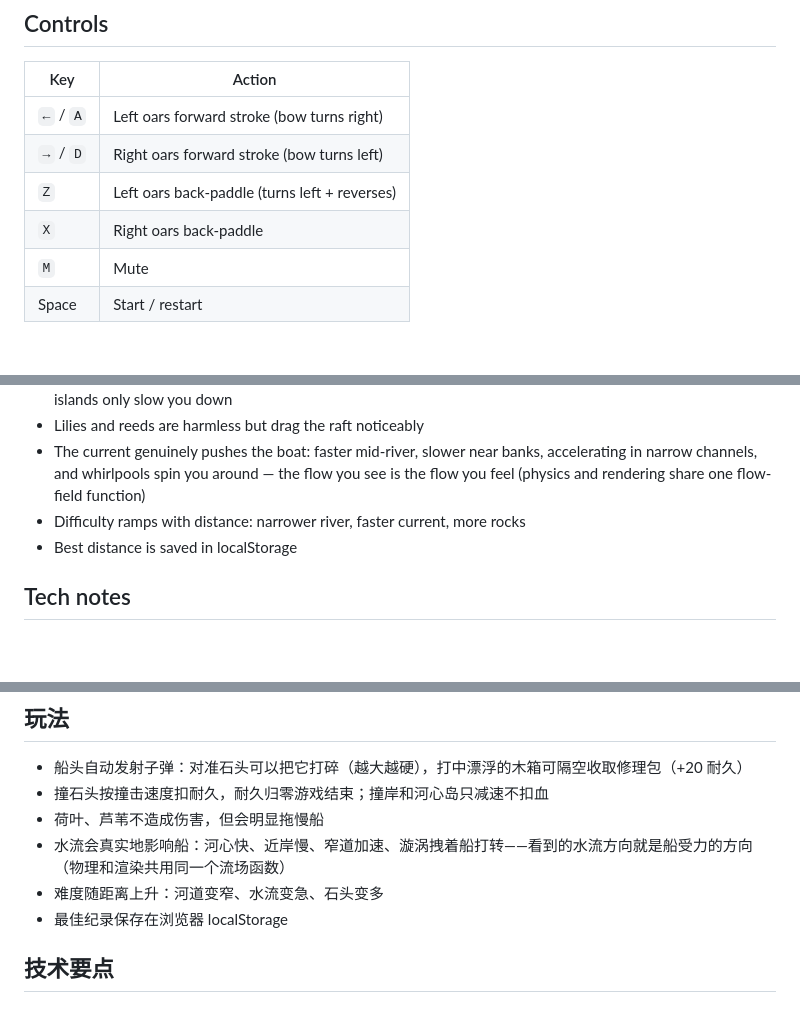
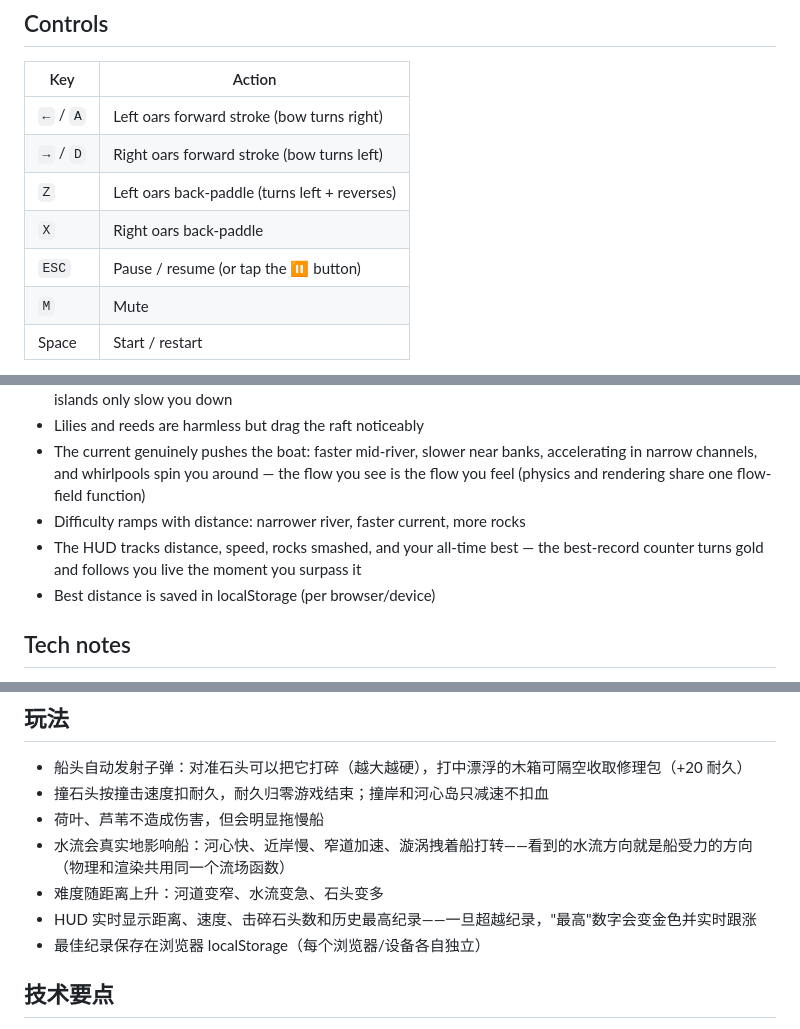
Before and after one commit to tianyunx/white-water-rafting-game, a Markdown page: README.md, 3 parts joined by grey strips. Rendered like a GitHub page; blank space fills up the shorter version.

Commit message:
README: document pause, rocks counter, live best-record HUD
Co-Authored-By: Claude Fable 5 <noreply@anthropic.com>

```diff
--- a/README.md
+++ b/README.md
@@ -14,6 +14,7 @@ Zero dependencies, no build step — plain HTML5 Canvas + vanilla JavaScript. Ju
 | `→` / `D` | Right oars forward stroke (bow turns left) |
 | `Z` | Left oars back-paddle (turns left + reverses) |
 | `X` | Right oars back-paddle |
+| `ESC` | Pause / resume (or tap the ⏸ button) |
 | `M` | Mute |
 | Space | Start / restart |
 
@@ -26,7 +27,8 @@ Alternate left/right to go straight and fast; back-paddle plus opposite forward
 - Lilies and reeds are harmless but drag the raft noticeably
 - The current genuinely pushes the boat: faster mid-river, slower near banks, accelerating in narrow channels, and whirlpools spin you around — the flow you see is the flow you feel (physics and rendering share one flow-field function)
 - Difficulty ramps with distance: narrower river, faster current, more rocks
-- Best distance is saved in localStorage
+- The HUD tracks distance, speed, rocks smashed, and your all-time best — the best-record counter turns gold and follows you live the moment you surpass it
+- Best distance is saved in localStorage (per browser/device)
 
 ## Tech notes
 
@@ -65,7 +68,8 @@ Alternate left/right to go straight and fast; back-paddle plus opposite forward
 - 荷叶、芦苇不造成伤害，但会明显拖慢船
 - 水流会真实地影响船：河心快、近岸慢、窄道加速、漩涡拽着船打转——看到的水流方向就是船受力的方向（物理和渲染共用同一个流场函数）
 - 难度随距离上升：河道变窄、水流变急、石头变多
-- 最佳纪录保存在浏览器 localStorage
+- HUD 实时显示距离、速度、击碎石头数和历史最高纪录——一旦超越纪录，"最高"数字会变金色并实时跟涨
+- 最佳纪录保存在浏览器 localStorage（每个浏览器/设备各自独立）
 
 ## 技术要点
 
```
Also changed, not shown: other parts of README.md (+1 -0 lines).
